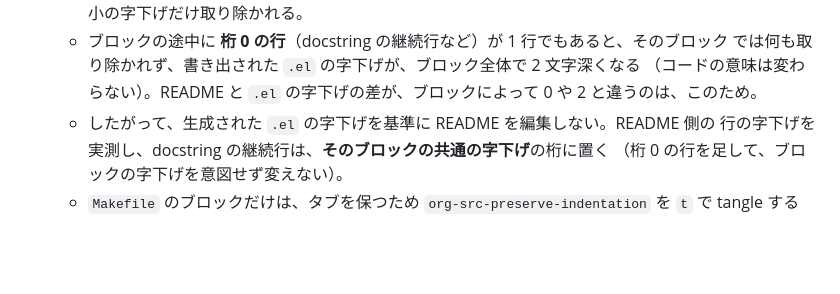
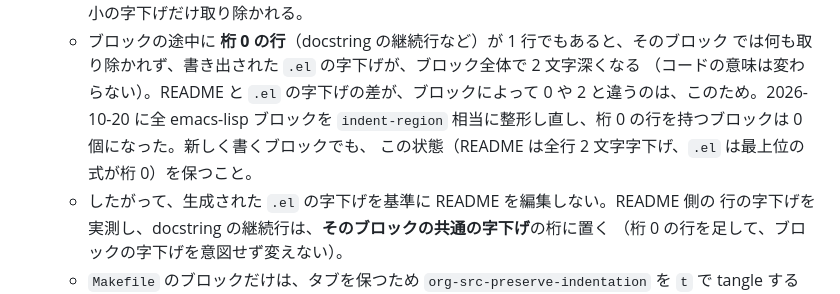
Before and after one commit to ac1965/.emacs.d, a Markdown page: AGENTS.md, the part around the change. Rendered like a GitHub page; blank space fills up the shorter version.

Commit message:
docs(AGENTS.md): emacs-lisp ブロック字下げ整形に関する説明を追加
- 2026-10-20 に全 emacs-lisp ブロックを (indent-region) 相当に整形完了
- 桁0の行を持つブロックが0個に改善
- 新規作成時の指針を記載（README は全行2文字字下げ、.el は最上位の式が桁0）

```diff
--- a/AGENTS.md
+++ b/AGENTS.md
@@ -303,7 +303,9 @@ early-init → core → ui → auth → completion → orgx → vcs → dev →
   - ブロックの途中に **桁 0 の行**（docstring の継続行など）が 1 行でもあると、そのブロック
     では何も取り除かれず、書き出された `.el` の字下げが、ブロック全体で 2 文字深くなる
     （コードの意味は変わらない）。README と `.el` の字下げの差が、ブロックによって
-    0 や 2 と違うのは、このため。
+    0 や 2 と違うのは、このため。2026-10-20 に全 emacs-lisp ブロックを `indent-region`
+    相当に整形し直し、桁 0 の行を持つブロックは 0 個になった。新しく書くブロックでも、
+    この状態（README は全行 2 文字字下げ、`.el` は最上位の式が桁 0）を保つこと。
   - したがって、生成された `.el` の字下げを基準に README を編集しない。README 側の
     行の字下げを実測し、docstring の継続行は、**そのブロックの共通の字下げ**の桁に置く
     （桁 0 の行を足して、ブロックの字下げを意図せず変えない）。
```
